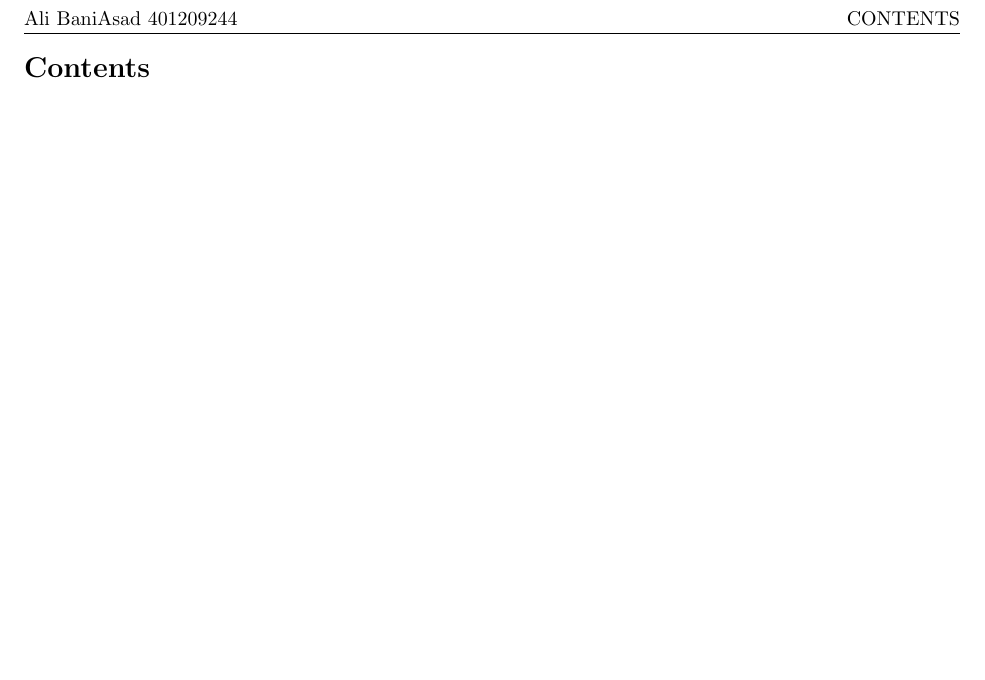
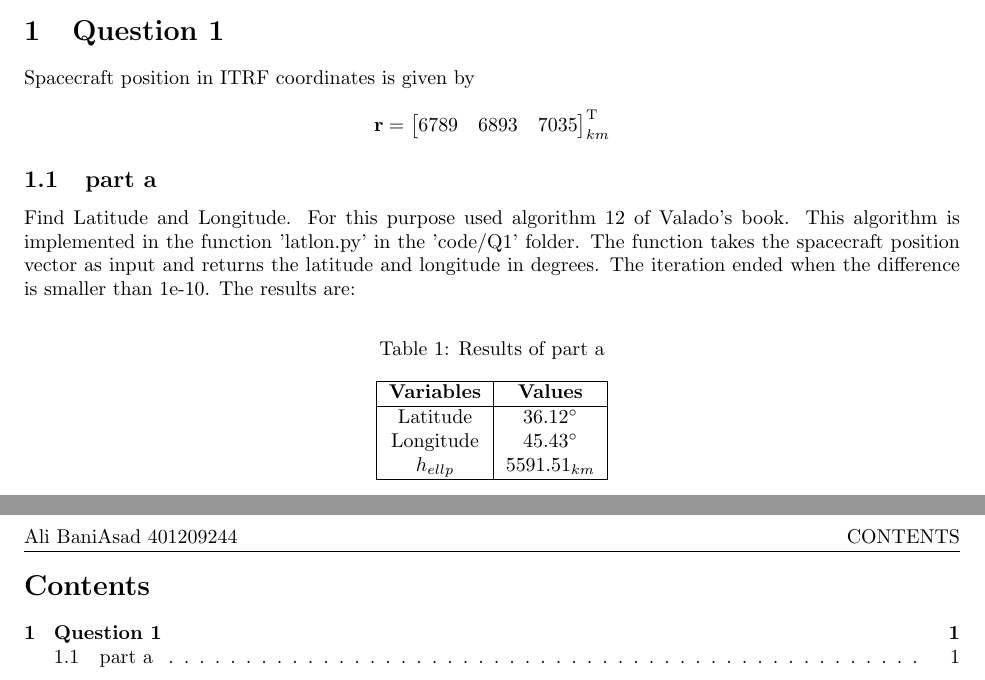
Before and after one commit to alibaniasad1999/Advanced_orbital_mechanics, a LaTeX problem sheet (HW/HW2/Report/HW2.tex, which reads HW/HW2/Report/Q1/Q1.tex): part of page 2 of 3 before the commit and two parts of pages 1 and 2 of 3 after it, the two joined at a grey line, cut at the place of the change, the shorter picture padded with empty space. Compiled offline with pdfLaTeX.

Commit message:
add Q1 part a

```diff
--- /dev/null
+++ b/HW/HW2/Report/Q1/Q1.tex
@@ -0,0 +1,27 @@
+\section{Question 1}
+
+Spacecraft position in ITRF coordinates is given by
+$$
+\boldsymbol{\mathrm{r}} =
+\begin{bmatrix}
+    6789 & 6893 & 7035
+\end{bmatrix}^{\mathrm{T}}_{km}
+$$
+
+\subsection{part a}
+Find Latitude and Longitude. For this purpose used algorithm 12 of Valado's book. This algorithm is implemented in the function 'latlon.py' in the 'code/Q1' folder. The function takes the spacecraft position vector as input and returns the latitude and longitude in degrees. The iteration ended when the difference is smaller than 1e-10. The results are:
+
+\begin{table}[H]
+    \caption{Results of part a}
+    \begin{center}
+        \begin{tabular}{|c|c|}
+            \hline
+            \textbf{Variables} & \textbf{Values} \\
+            \hline
+            Latitude & \ang{36.12} \\
+            Longitude & \ang{45.43} \\
+            $h_{ellp}$ & 5591.51$_{km}$ \\
+            \hline
+            \end{tabular}
+    \end{center}
+\end{table}
```
Also changed, not shown: HW/HW2/Code/Q1/latlon.py (added, +27 -0 lines), HW/HW2/Report/HW2.tex (+1 -0 lines), HW/HW2/Report/HW2.pdf, 2 other files.
